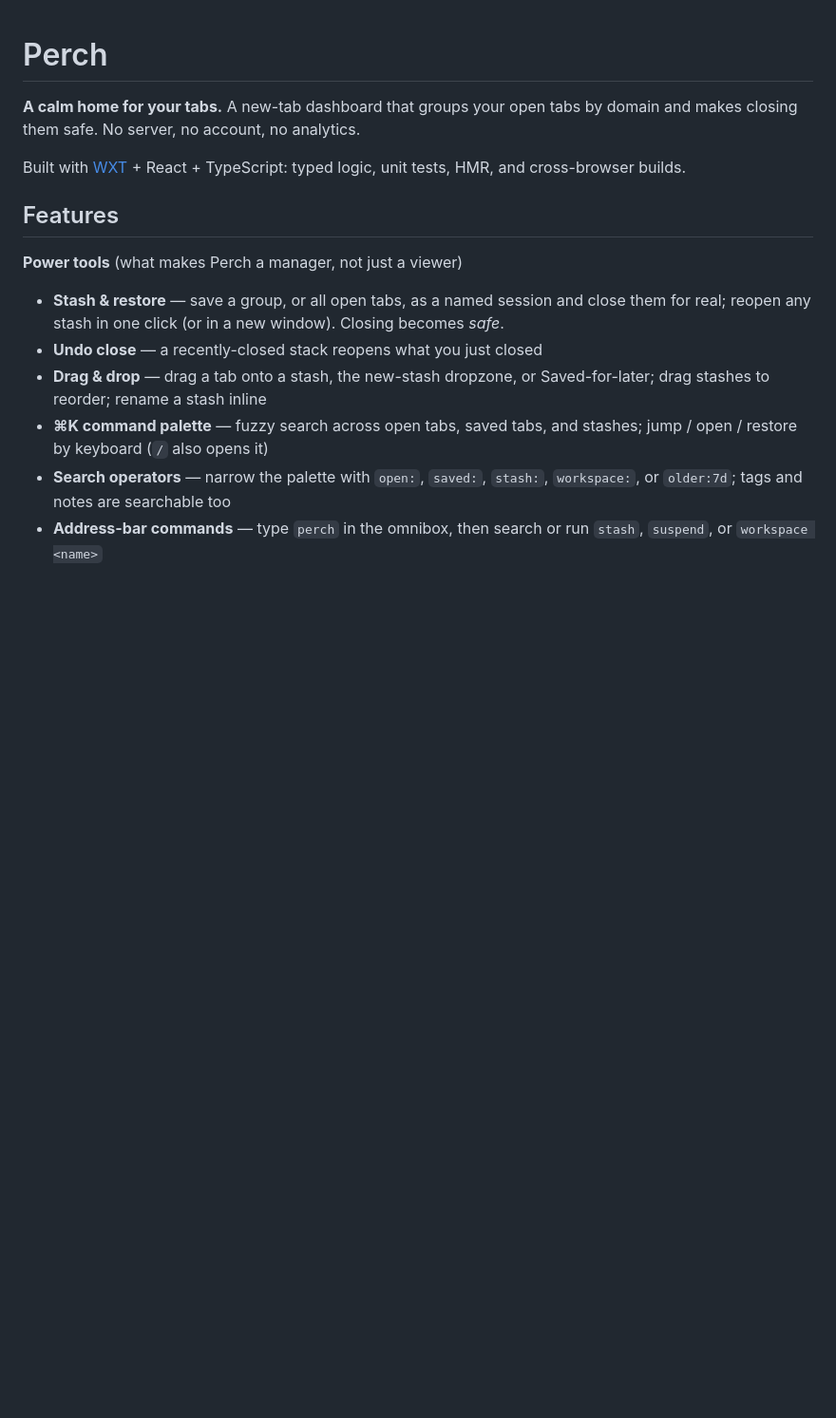
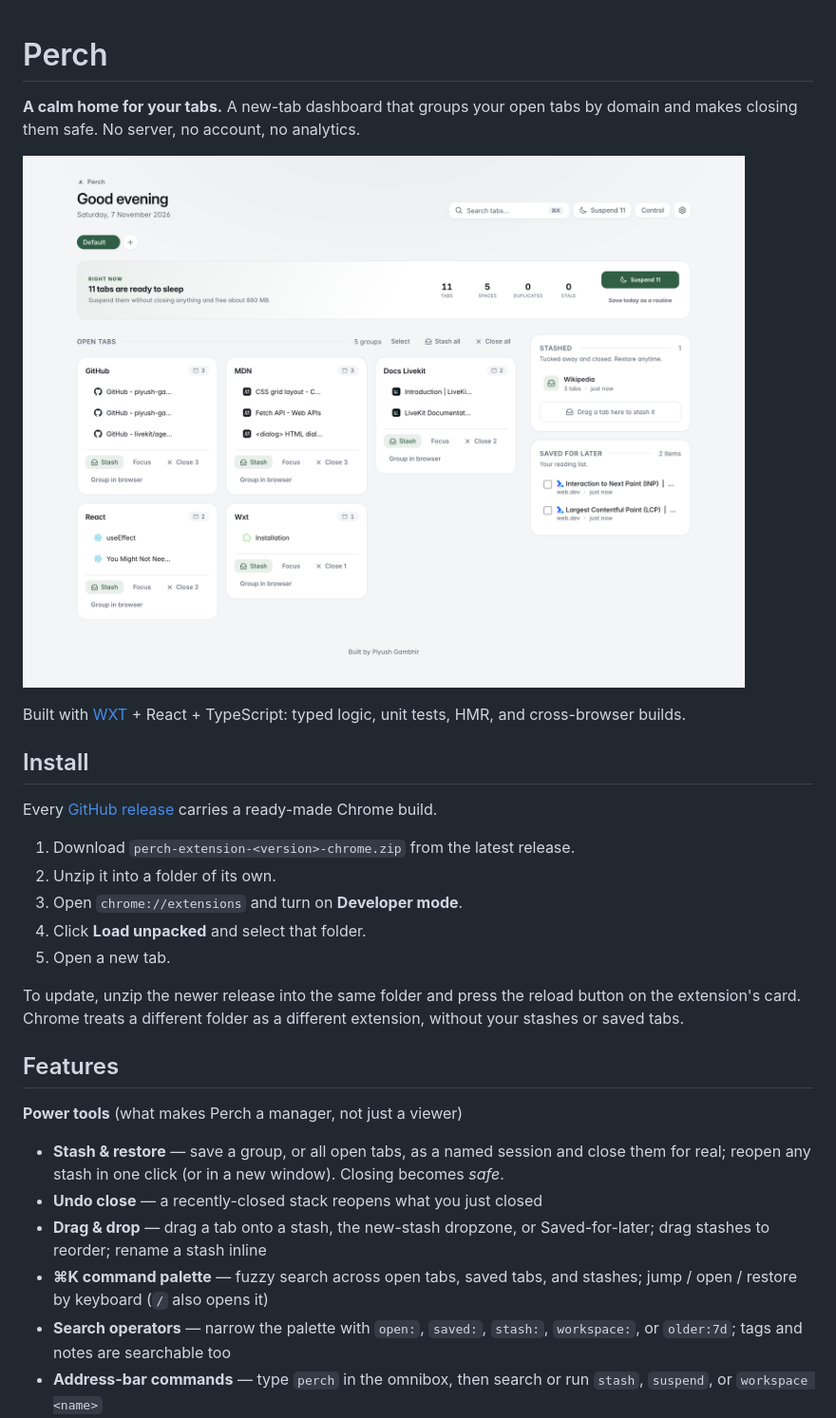
Before and after one commit to piyush-gambhir/perch, a Markdown page: README.md, the part around one of its changes. Shown at 95% size. Drawn GitHub-style; pictures changed too: docs/images/dashboard.png (added); blank space fills up the shorter version.

Commit message:
docs: add screenshots and release install steps to README (#15)
Two screenshots taken from the extension with real tabs open: the new-tab
dashboard with grouped tabs, a stash and a reading list, and the command
palette mid-search. A new Install section points at the zip each GitHub
release already carries, with the Load unpacked steps.

Co-authored-by: Claude Opus 5.5 <noreply@anthropic.com>

```diff
--- a/README.md
+++ b/README.md
@@ -3,8 +3,25 @@
 **A calm home for your tabs.** A new-tab dashboard that groups your open tabs by
 domain and makes closing them safe. No server, no account, no analytics.
 
+![Perch on a new tab: open tabs grouped by site, a stashed group, and two pages saved for later](docs/images/dashboard.png)
+
 Built with [WXT](https://wxt.dev) + React + TypeScript: typed logic, unit tests,
 HMR, and cross-browser builds.
+
+## Install
+
+Every [GitHub release](https://github.com/piyush-gambhir/perch/releases/latest) carries a
+ready-made Chrome build.
+
+1. Download `perch-extension-<version>-chrome.zip` from the latest release.
+2. Unzip it into a folder of its own.
+3. Open `chrome://extensions` and turn on **Developer mode**.
+4. Click **Load unpacked** and select that folder.
+5. Open a new tab.
+
+To update, unzip the newer release into the same folder and press the reload button on the
+extension's card. Chrome treats a different folder as a different extension, without your
+stashes or saved tabs.
 
 ## Features
 
```
Also changed, not shown: other parts of README.md (+2 -0 lines), docs/images/command-palette.png (added).
